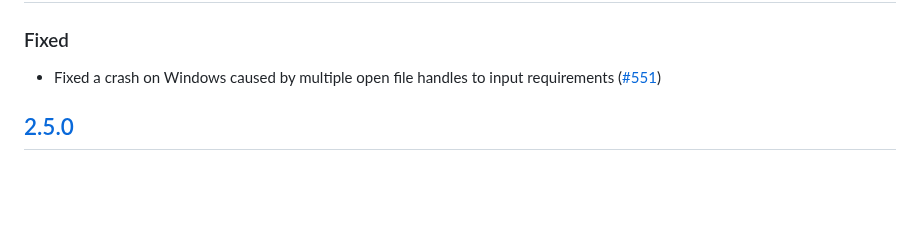
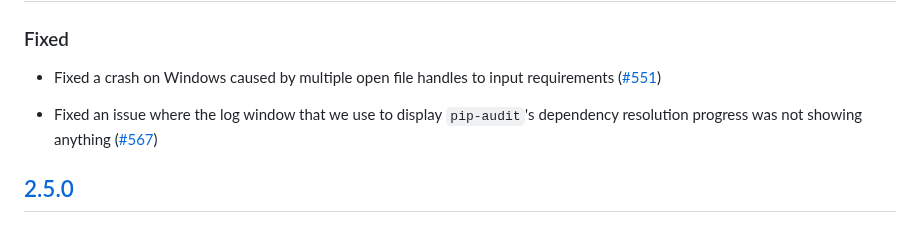
Before and after one commit to pypa/pip-audit, a Markdown page: CHANGELOG.md, the part around the change. Rendered like a GitHub page; blank space fills up the shorter version.

Commit message:
CHANGELOG: Update changelog

```diff
--- a/CHANGELOG.md
+++ b/CHANGELOG.md
@@ -27,6 +27,10 @@ All versions prior to 0.0.9 are untracked.
 
 * Fixed a crash on Windows caused by multiple open file handles to
   input requirements ([#551](https://github.com/pypa/pip-audit/pull/551))
+
+* Fixed an issue where the log window that we use to display `pip-audit`'s
+  dependency resolution progress was not showing anything
+  ([#567](https://github.com/pypa/pip-audit/pull/567))
 
 ## [2.5.0]
 
```
